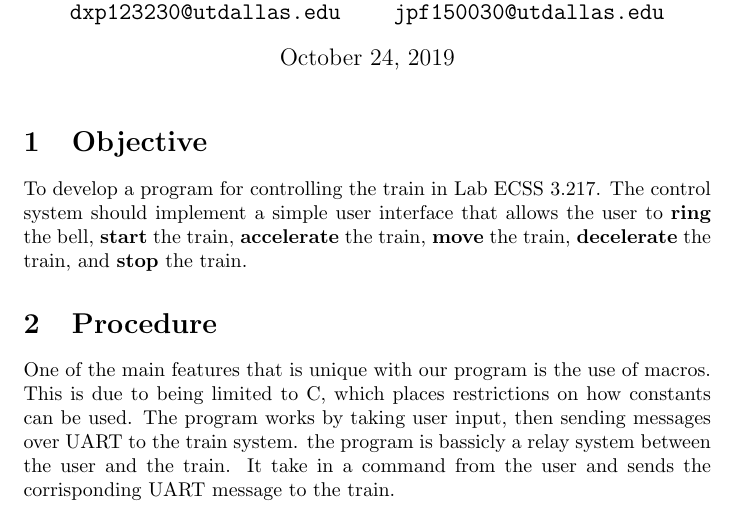
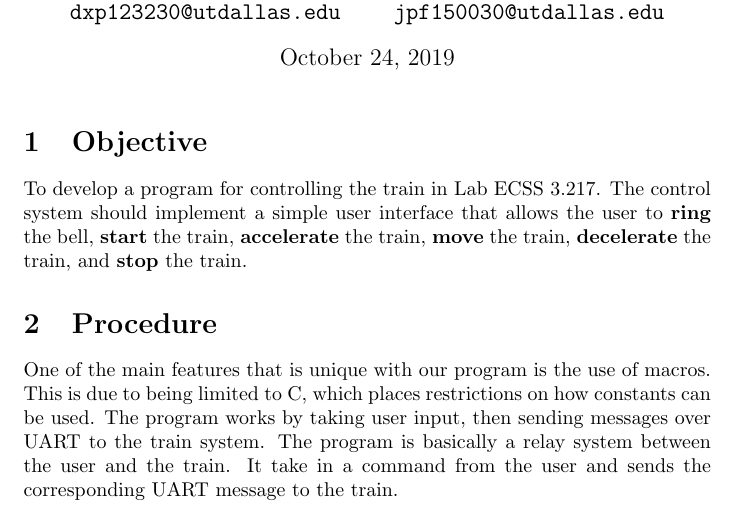
Before and after one commit to Kefta/Lionel-Trainmaster-Controller, a LaTeX problem sheet (assignment_2.tex): part of the page, cut so that both start at the same text. Compiled offline with pdfLaTeX.

Commit message:
Update assignment_2.tex
Spellchecking.

```diff
--- a/assignment_2.tex
+++ b/assignment_2.tex
@@ -52,7 +52,7 @@
   \section{Procedure}
 	  One of the main features that is unique with our program is the use of macros. This is due to being limited to
 	  C, which places restrictions on how constants can be used. The program works by taking user input, then sending messages
-	  over UART to the train system. the program is bassicly a relay system between the user and the train. It take in a command
-	  from the user and sends the corrisponding UART message to the train.
+	  over UART to the train system. The program is basically a relay system between the user and the train. It take in a command
+	  from the user and sends the corresponding UART message to the train.
 
 \end{document}
```
